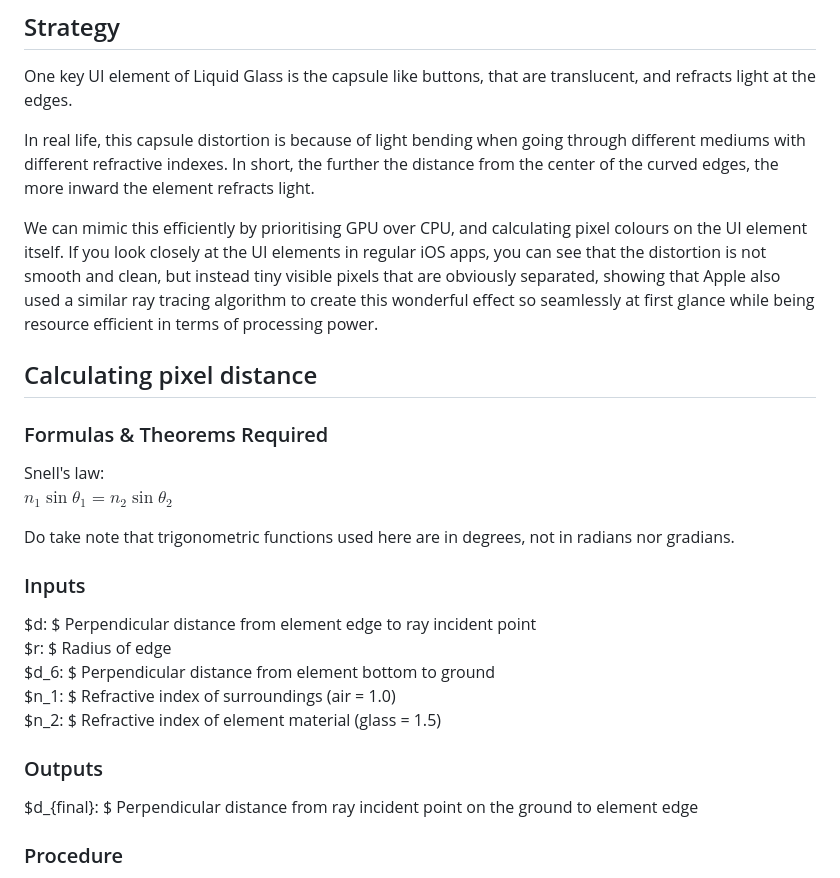
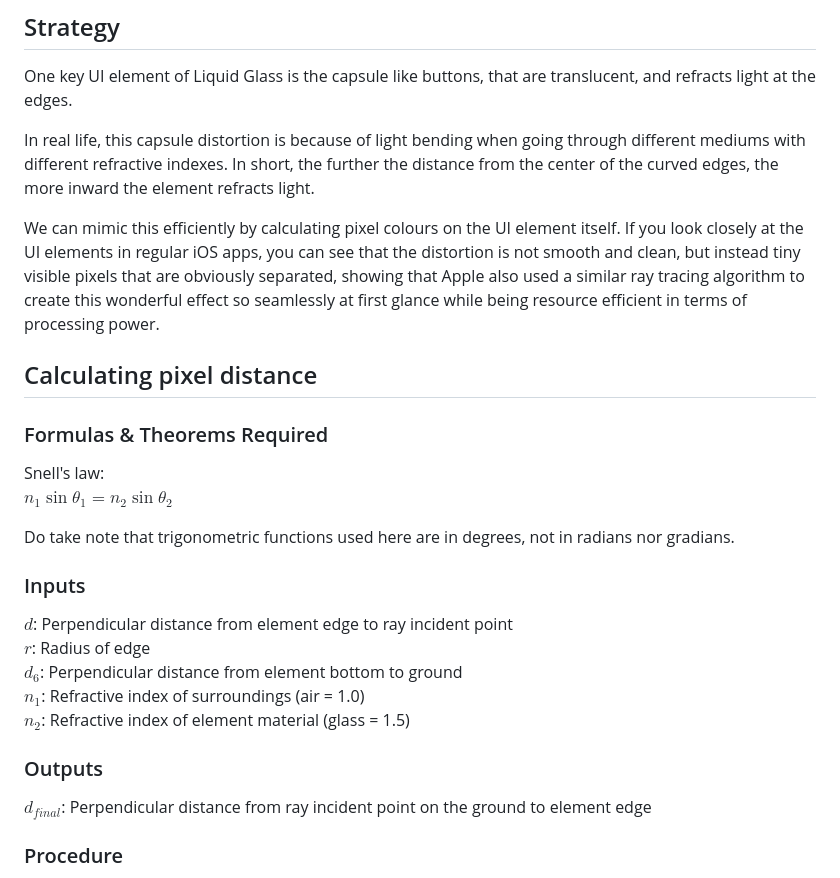
Before and after one commit to Yinnotayl/Liquid-Glass-Effect-iOS26, a Markdown page: README.md, the part around the change. GitHub-like rendering.

Commit message:
Update README.md
Fixed latex math rendering issues

```diff
--- a/README.md
+++ b/README.md
@@ -13,7 +13,7 @@ One key UI element of Liquid Glass is the capsule like buttons, that are translu
 
 In real life, this capsule distortion is because of light bending when going through different mediums with different refractive indexes. In short, the further the distance from the center of the curved edges, the more inward the element refracts light.
 
-We can mimic this efficiently by prioritising GPU over CPU, and calculating pixel colours on the UI element itself. If you look closely at the UI elements in regular iOS apps, you can see that the distortion is not smooth and clean, but instead tiny visible pixels that are obviously separated, showing that Apple also used a similar ray tracing algorithm to create this wonderful effect so seamlessly at first glance while being resource efficient in terms of processing power.
+We can mimic this efficiently by calculating pixel colours on the UI element itself. If you look closely at the UI elements in regular iOS apps, you can see that the distortion is not smooth and clean, but instead tiny visible pixels that are obviously separated, showing that Apple also used a similar ray tracing algorithm to create this wonderful effect so seamlessly at first glance while being resource efficient in terms of processing power.
 
 ## Calculating pixel distance
 
@@ -24,14 +24,15 @@ $n_1 \sin \theta_1 = n_2 \sin \theta_2$
 Do take note that trigonometric functions used here are in degrees, not in radians nor gradians.
 
 ### Inputs
-$d:   $ Perpendicular distance from element edge to ray incident point \
-$r:   $ Radius of edge \
-$d_6: $ Perpendicular distance from element bottom to ground \
-$n_1: $ Refractive index of surroundings (air = 1.0) \
-$n_2: $ Refractive index of element material (glass = 1.5)
+
+$d$: Perpendicular distance from element edge to ray incident point \
+$r$: Radius of edge \
+$d_6$: Perpendicular distance from element bottom to ground \
+$n_1$: Refractive index of surroundings (air = 1.0) \
+$n_2$: Refractive index of element material (glass = 1.5)
 
 ### Outputs
-$d_{final}: $ Perpendicular distance from ray incident point on the ground to element edge
+$d_{final}$: Perpendicular distance from ray incident point on the ground to element edge
 
 
 ### Procedure
```
